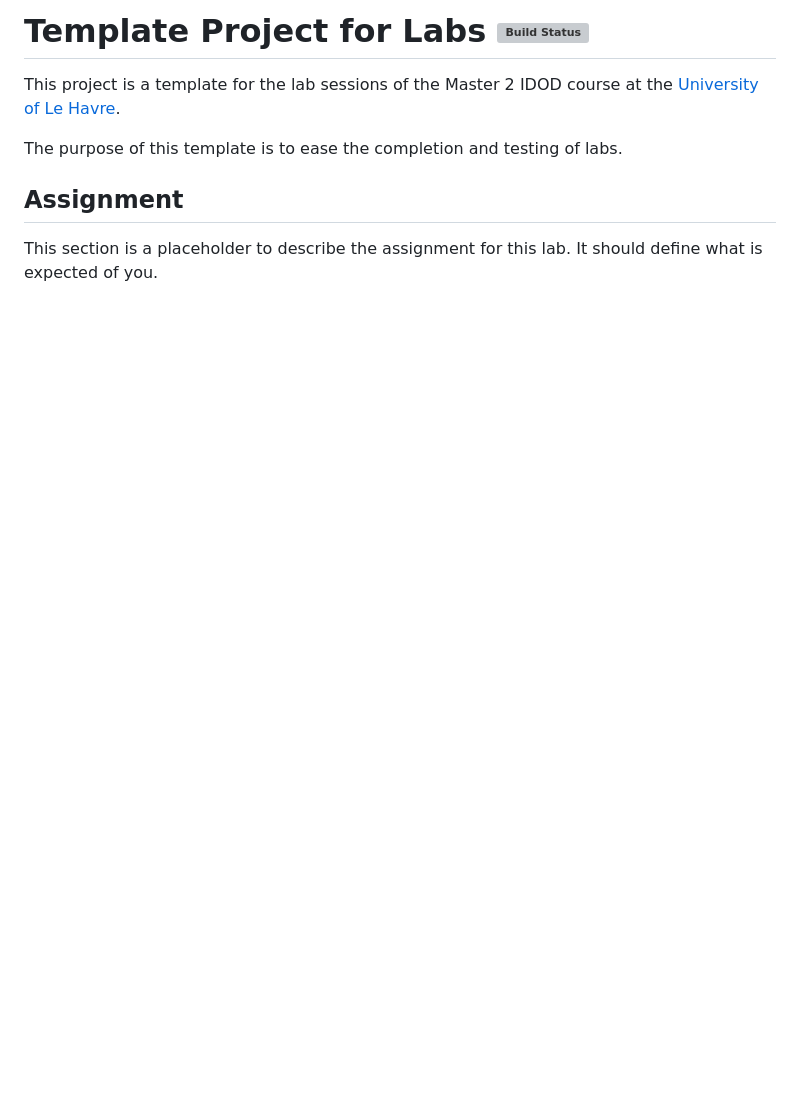
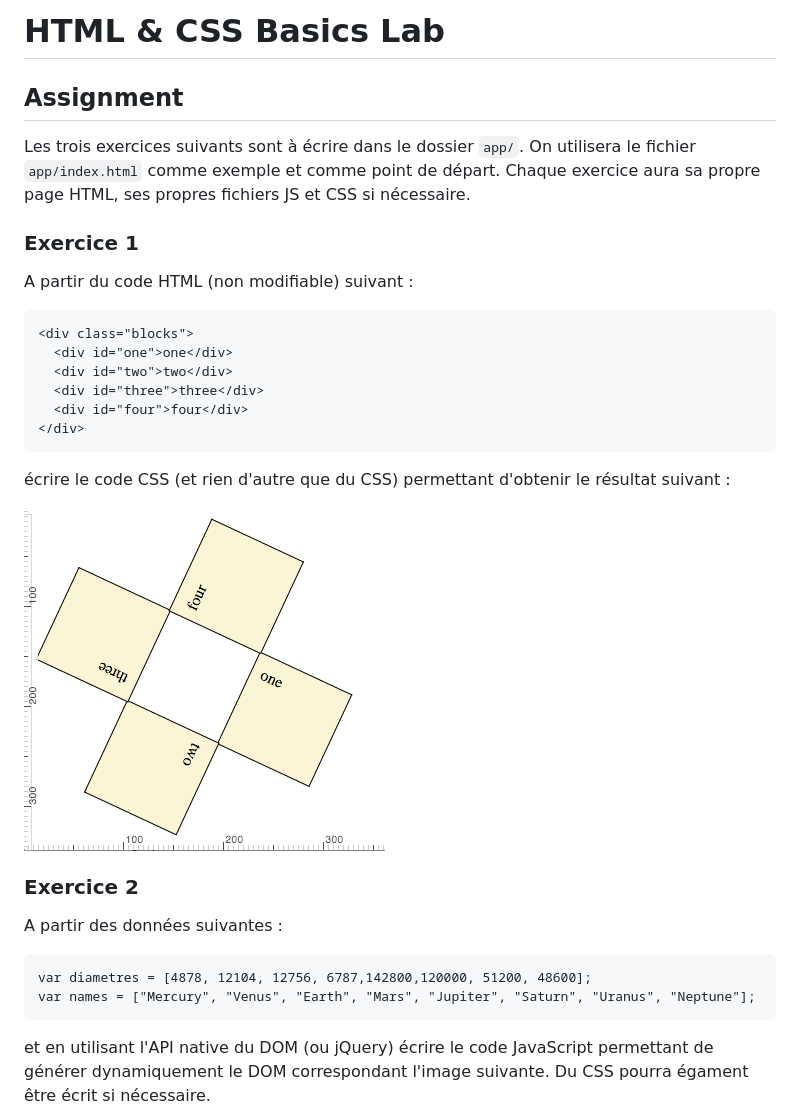
Before and after one commit to batibatou/HTMLCSSBasicsLab, a Markdown page: README.md, the part around the change printed below. GitHub-like rendering; pictures changed too: boxes.png (added); blank space fills up the shorter version; grey boxes are pictures that could not be loaded.

Commit message:
Commit initial pour le Lab HTML & CSS

````diff
--- a/README.md
+++ b/README.md
@@ -1,12 +1,38 @@
-# Template Project for Labs [![Build Status](https://travis-ci.org/ULH-WebDevelopment/TemplateLab.svg?branch=master)](https://travis-ci.org/ULH-WebDevelopment/TemplateLab)
-
-This project is a template for the lab sessions of the Master 2 IDOD course at the [University of Le Havre](https://www.univ-lehavre.fr).
-
-The purpose of this template is to ease the completion and testing of labs.
+# HTML & CSS Basics Lab
 
 
 
 ## Assignment
 
 
-This section is a placeholder to describe the assignment for this lab.  It should define what is expected of you.
+Les trois exercices suivants sont à écrire dans le dossier `app/`. On utilisera le fichier `app/index.html` comme exemple et comme point de départ. Chaque exercice aura sa propre page HTML, ses propres fichiers JS et CSS si nécessaire.
+
+### Exercice 1
+
+A partir du code HTML (non modifiable) suivant :
+
+
+```html
+<div class="blocks">
+  <div id="one">one</div>
+  <div id="two">two</div>
+  <div id="three">three</div>
+  <div id="four">four</div>
+</div>
+```
+
+écrire le code CSS (et rien d'autre que du CSS) permettant d'obtenir le résultat suivant :
+
+![Rendu CSS attendu](boxes.png)
+
+### Exercice 2
+
+A partir des données suivantes :
+
+```
+var diametres = [4878, 12104, 12756, 6787,142800,120000, 51200, 48600];
+var names = ["Mercury", "Venus", "Earth", "Mars", "Jupiter", "Saturn", "Uranus", "Neptune"];
+```
+
+et en utilisant l'API native du DOM (ou jQuery) écrire le code JavaScript permettant de générer dynamiquement le DOM correspondant l'image suivante. Du CSS pourra égament être écrit si nécessaire.
+
````
Also changed, not shown: other parts of README.md (+19 -0 lines), planetes.png (added), 5 other files.
